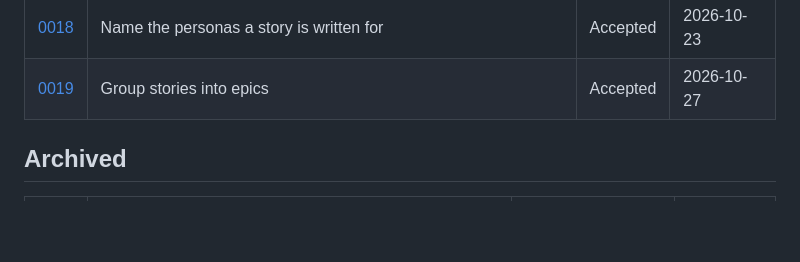
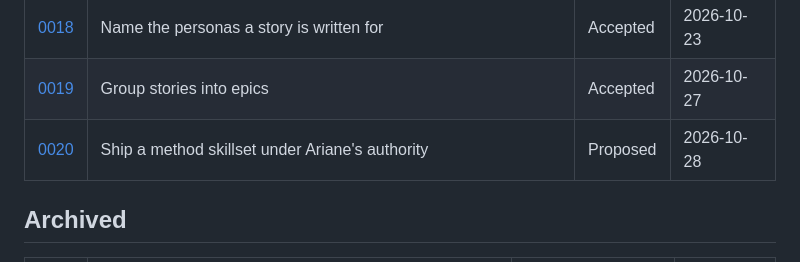
Before and after one commit to slashome/ariane, a Markdown page: docs/adr/README.md, the part around the change. GitHub-like rendering; blank space fills up the shorter version.

```diff
--- a/docs/adr/README.md
+++ b/docs/adr/README.md
@@ -53,6 +53,7 @@ A closing *Revisit if* section names the conditions under which the decision wou
 | [0017](0017-keep-a-nodes-judgment-in-its-items.md) | Keep a node's judgment in its items, drop `INDEX.md` | Accepted | 2026-10-23 |
 | [0018](0018-name-the-personas-a-story-is-written-for.md) | Name the personas a story is written for | Accepted | 2026-10-23 |
 | [0019](0019-group-stories-into-epics.md) | Group stories into epics | Accepted | 2026-10-27 |
+| [0020](0020-ship-a-method-skillset-under-arianes-authority.md) | Ship a method skillset under Ariane's authority | Proposed | 2026-10-28 |
 
 ## Archived
 
```
Also changed, not shown: docs/adr/0020-ship-a-method-skillset-under-arianes-authority.md (added, +56 -0 lines).
